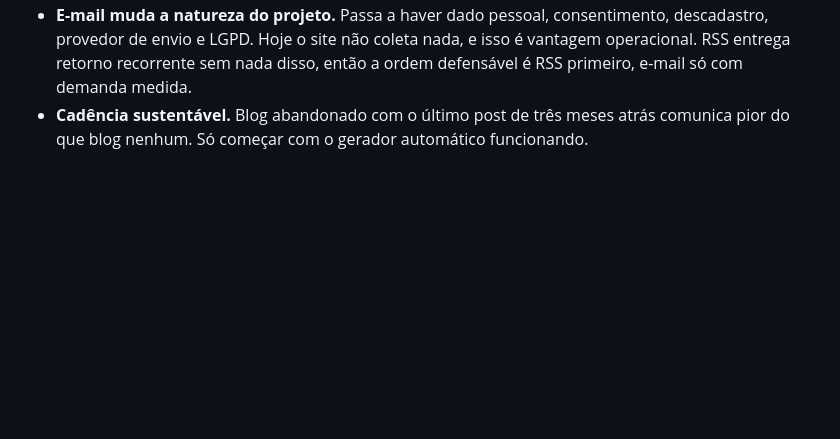
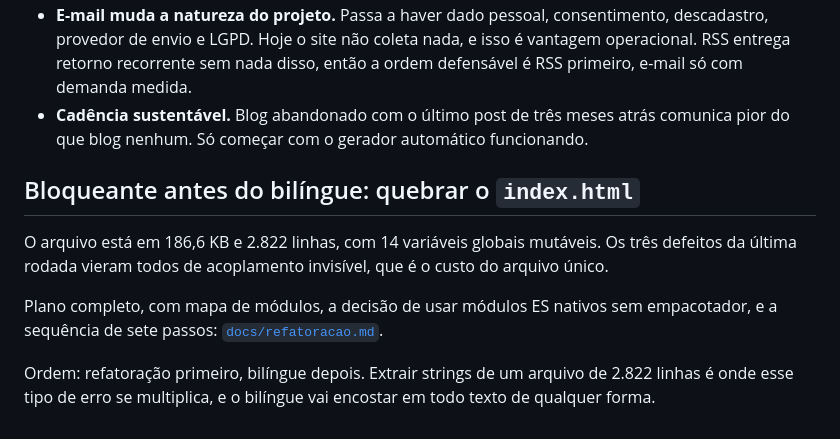
Before and after one commit to falercia/modelseason, a Markdown page: docs/v2.md, the part around the change. Rendered like a GitHub page; blank space fills up the shorter version.

```diff
--- a/docs/v2.md
+++ b/docs/v2.md
@@ -104,3 +104,11 @@ Pedido em 09/09/2026, sem execução. Antes de começar, decidir:
 - **Onde mora.** Markdown versionado no repositório, renderizado no build, mantém a arquitetura sem servidor. CMS traz backend e custo.
 - **E-mail muda a natureza do projeto.** Passa a haver dado pessoal, consentimento, descadastro, provedor de envio e LGPD. Hoje o site não coleta nada, e isso é vantagem operacional. RSS entrega retorno recorrente sem nada disso, então a ordem defensável é RSS primeiro, e-mail só com demanda medida.
 - **Cadência sustentável.** Blog abandonado com o último post de três meses atrás comunica pior do que blog nenhum. Só começar com o gerador automático funcionando.
+
+## Bloqueante antes do bilíngue: quebrar o `index.html`
+
+O arquivo está em 186,6 KB e 2.822 linhas, com 14 variáveis globais mutáveis. Os três defeitos da última rodada vieram todos de acoplamento invisível, que é o custo do arquivo único.
+
+Plano completo, com mapa de módulos, a decisão de usar módulos ES nativos sem empacotador, e a sequência de sete passos: [`docs/refatoracao.md`](refatoracao.md).
+
+Ordem: refatoração primeiro, bilíngue depois. Extrair strings de um arquivo de 2.822 linhas é onde esse tipo de erro se multiplica, e o bilíngue vai encostar em todo texto de qualquer forma.
```
Also changed, not shown: docs/refatoracao.md (added, +104 -0 lines).
